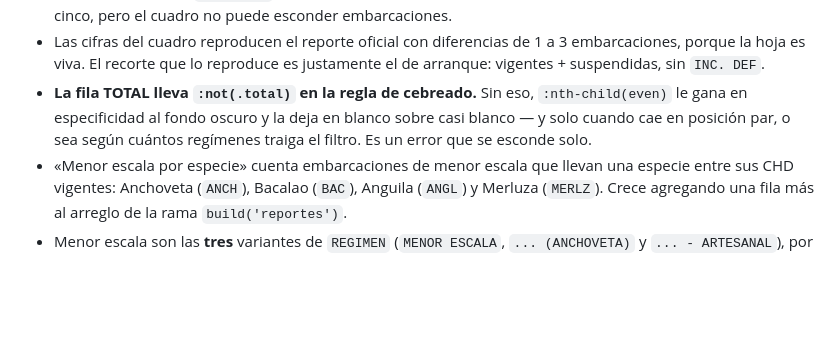
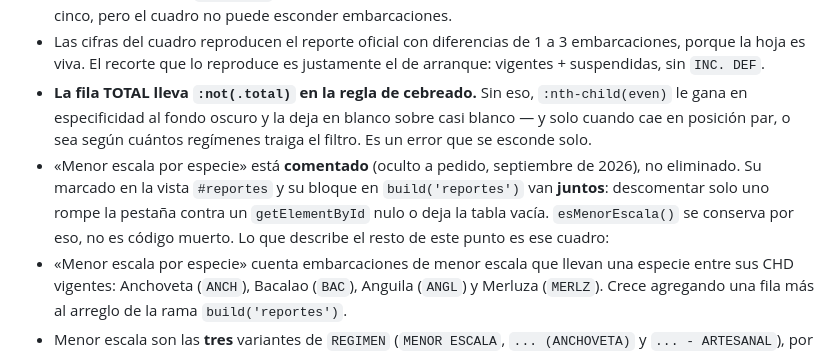
Before and after one commit to andre250584/flota_pesquera, a Markdown page: CLAUDE.md, the part around the change. Drawn GitHub-style; blank space fills up the shorter version.

Commit message:
Anotar en CLAUDE.md que el cuadro de menor escala quedo comentado
Co-Authored-By: Claude Opus 5 <noreply@anthropic.com>
Claude-Session: https://claude.ai/code/session_0183hkEqxavZsSzgszqPgt2f

```diff
--- a/CLAUDE.md
+++ b/CLAUDE.md
@@ -114,6 +114,10 @@ dashboard de plantas. **El rojo sigue siendo la identidad; el color en los gráf
 - **La fila TOTAL lleva `:not(.total)` en la regla de cebreado.** Sin eso, `:nth-child(even)` le gana
   en especificidad al fondo oscuro y la deja en blanco sobre casi blanco — y solo cuando cae en
   posición par, o sea según cuántos regímenes traiga el filtro. Es un error que se esconde solo.
+- «Menor escala por especie» está **comentado** (oculto a pedido, septiembre de 2026), no eliminado.
+  Su marcado en la vista `#reportes` y su bloque en `build('reportes')` van **juntos**: descomentar
+  solo uno rompe la pestaña contra un `getElementById` nulo o deja la tabla vacía. `esMenorEscala()`
+  se conserva por eso, no es código muerto. Lo que describe el resto de este punto es ese cuadro:
 - «Menor escala por especie» cuenta embarcaciones de menor escala que llevan una especie entre sus
   CHD vigentes: Anchoveta (`ANCH`), Bacalao (`BAC`), Anguila (`ANGL`) y Merluza (`MERLZ`). Crece
   agregando una fila más al arreglo de la rama `build('reportes')`.
```
